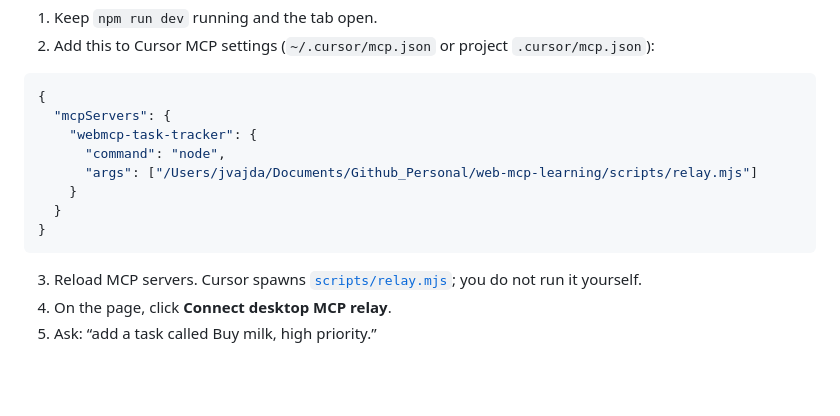
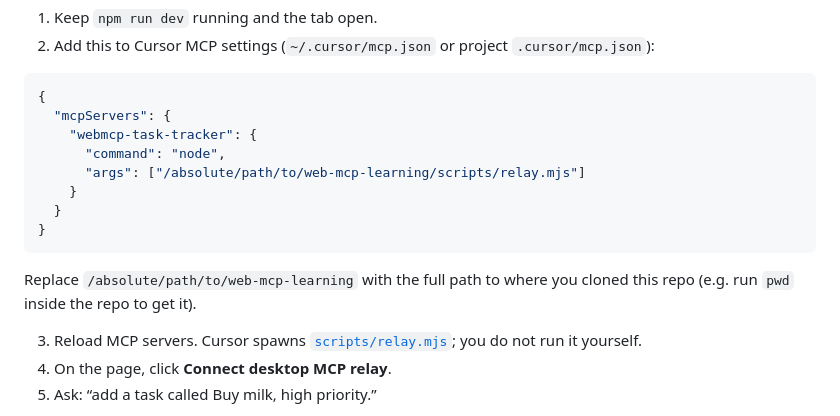
Before and after one commit to jpvajda/web-mcp-learning, a Markdown page: README.md, the part around the change. Rendered like a GitHub page; blank space fills up the shorter version.

````diff
--- a/README.md
+++ b/README.md
@@ -73,11 +73,13 @@ Only needed if you want an AI chat to call these tools. The relay is extra infra
   "mcpServers": {
     "webmcp-task-tracker": {
       "command": "node",
-      "args": ["/Users/jvajda/Documents/Github_Personal/web-mcp-learning/scripts/relay.mjs"]
+      "args": ["/absolute/path/to/web-mcp-learning/scripts/relay.mjs"]
     }
   }
 }
 ```
+
+Replace `/absolute/path/to/web-mcp-learning` with the full path to where you cloned this repo (e.g. run `pwd` inside the repo to get it).
 
 3. Reload MCP servers. Cursor spawns [`scripts/relay.mjs`](scripts/relay.mjs); you do not run it yourself.
 4. On the page, click **Connect desktop MCP relay**.
````
